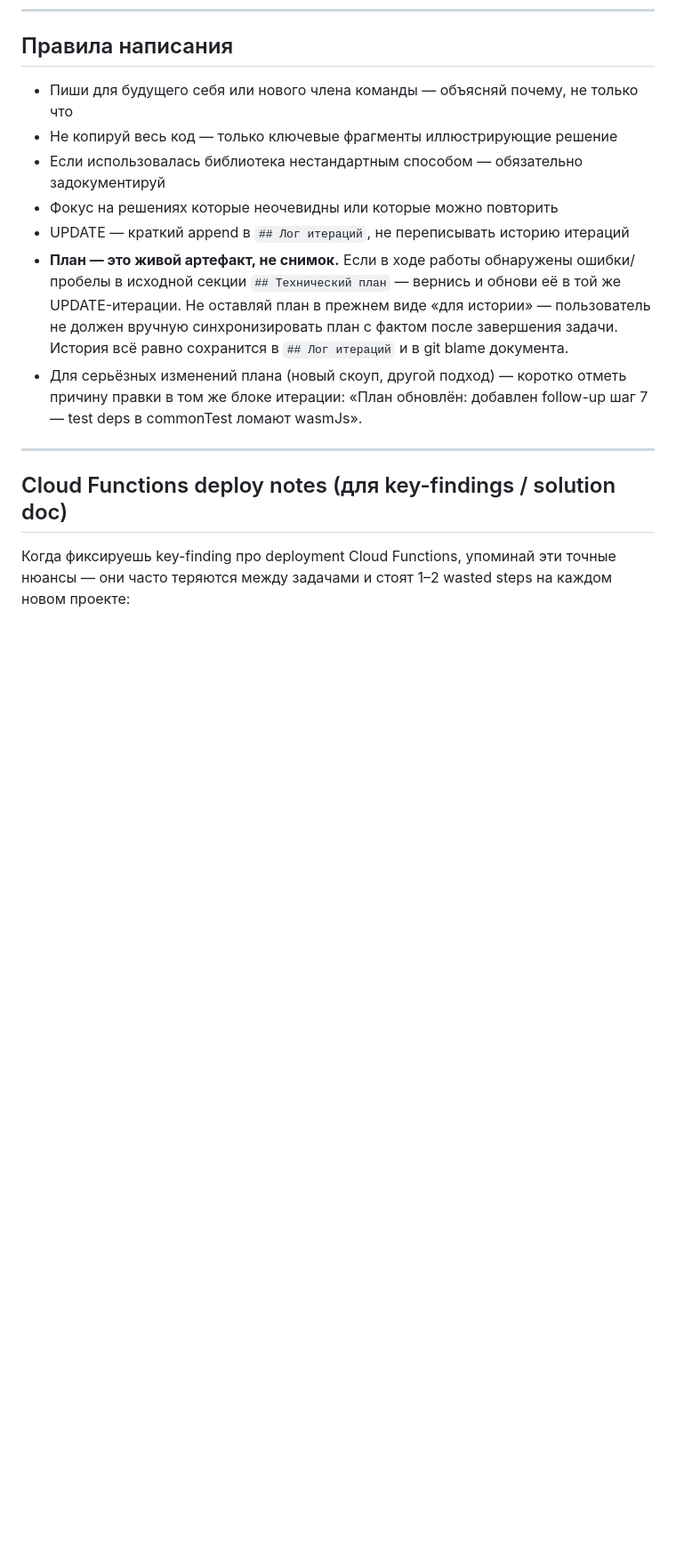
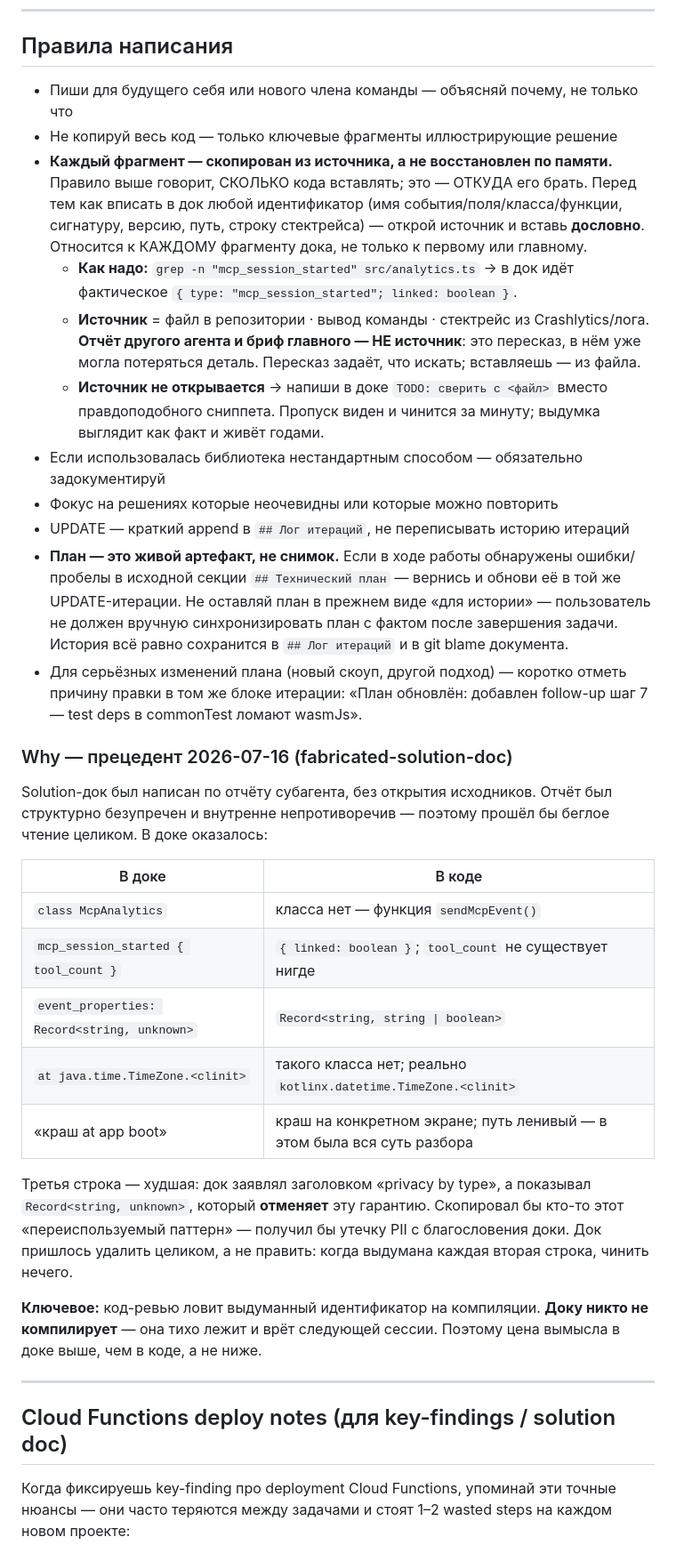
Before and after one commit to AntonChuraev99/claude, a Markdown page: agents/doc-writer.md, the part around the change. Shown at 89% size. Rendered like a GitHub page; blank space fills up the shorter version.

Commit message:
docs(doc-writer): copy snippets from source, not memory
The existing rule says how much code to quote and never says where to
take it from, so the agent quotes from whatever context it has — the
brief and the subagent report — and reconstructs identifiers by feel.

A COMPLETE run on 2026-07-16 produced three artifacts and every one of
them carried an invented identifier: a class that does not exist, an
event property that appears nowhere in the codebase, a stack frame for a
nonexistent class, and a property type that contradicted the very
privacy guarantee the document claimed in its title. Two artifacts were
deleted, one rewritten.

Adds the missing half of the rule: open the source and paste verbatim,
for every fragment. A report is a pointer to look something up, not a
source. When the source cannot be opened, leave a TODO — a visible gap
costs a minute, an invented fact reads as true for years, and unlike
code no one ever compiles a document.

```diff
--- a/agents/doc-writer.md
+++ b/agents/doc-writer.md
@@ -356,11 +356,36 @@ Summary — конкретно: ссылка на реальные записи
 
 - Пиши для будущего себя или нового члена команды — объясняй почему, не только что
 - Не копируй весь код — только ключевые фрагменты иллюстрирующие решение
+- **Каждый фрагмент — скопирован из источника, а не восстановлен по памяти.** Правило выше говорит, СКОЛЬКО кода вставлять; это — ОТКУДА его брать. Перед тем как вписать в док любой идентификатор (имя события/поля/класса/функции, сигнатуру, версию, путь, строку стектрейса) — открой источник и вставь **дословно**. Относится к КАЖДОМУ фрагменту дока, не только к первому или главному.
+  - **Как надо:** `grep -n "mcp_session_started" src/analytics.ts` → в док идёт фактическое `{ type: "mcp_session_started"; linked: boolean }`.
+  - **Источник** = файл в репозитории · вывод команды · стектрейс из Crashlytics/лога. **Отчёт другого агента и бриф главного — НЕ источник**: это пересказ, в нём уже могла потеряться деталь. Пересказ задаёт, что искать; вставляешь — из файла.
+  - **Источник не открывается** → напиши в доке `TODO: сверить с <файл>` вместо правдоподобного сниппета. Пропуск виден и чинится за минуту; выдумка выглядит как факт и живёт годами.
 - Если использовалась библиотека нестандартным способом — обязательно задокументируй
 - Фокус на решениях которые неочевидны или которые можно повторить
 - UPDATE — краткий append в `## Лог итераций`, не переписывать историю итераций
 - **План — это живой артефакт, не снимок.** Если в ходе работы обнаружены ошибки/пробелы в исходной секции `## Технический план` — вернись и обнови её в той же UPDATE-итерации. Не оставляй план в прежнем виде «для истории» — пользователь не должен вручную синхронизировать план с фактом после завершения задачи. История всё равно сохранится в `## Лог итераций` и в git blame документа.
 - Для серьёзных изменений плана (новый скоуп, другой подход) — коротко отметь причину правки в том же блоке итерации: «План обновлён: добавлен follow-up шаг 7 — test deps в commonTest ломают wasmJs».
+
+### Why — прецедент 2026-07-16 (fabricated-solution-doc)
+
+Solution-док был написан по отчёту субагента, без открытия исходников. Отчёт был структурно
+безупречен и внутренне непротиворечив — поэтому прошёл бы беглое чтение целиком. В доке оказалось:
+
+| В доке | В коде |
+|---|---|
+| `class McpAnalytics` | класса нет — функция `sendMcpEvent()` |
+| `mcp_session_started { tool_count }` | `{ linked: boolean }`; `tool_count` не существует нигде |
+| `event_properties: Record<string, unknown>` | `Record<string, string \| boolean>` |
+| `at java.time.TimeZone.<clinit>` | такого класса нет; реально `kotlinx.datetime.TimeZone.<clinit>` |
+| «краш at app boot» | краш на конкретном экране; путь ленивый — в этом была вся суть разбора |
+
+Третья строка — худшая: док заявлял заголовком «privacy by type», а показывал `Record<string,
+unknown>`, который **отменяет** эту гарантию. Скопировал бы кто-то этот «переиспользуемый паттерн» —
+получил бы утечку PII с благословения доки. Док пришлось удалить целиком, а не править: когда
+выдумана каждая вторая строка, чинить нечего.
+
+**Ключевое:** код-ревью ловит выдуманный идентификатор на компиляции. **Доку никто не компилирует** —
+она тихо лежит и врёт следующей сессии. Поэтому цена вымысла в доке выше, чем в коде, а не ниже.
 
 ---
 
```
